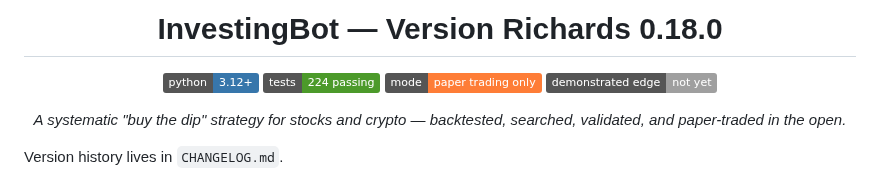
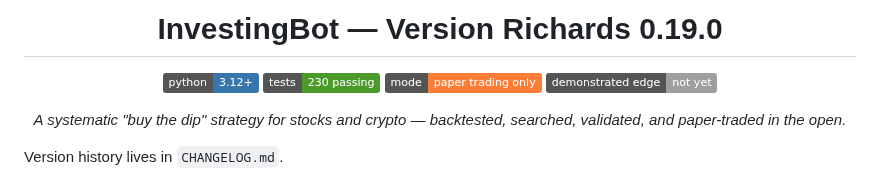
Before and after one commit to HarringtonEthan/InvestingBot, a Markdown page: README.md, the part around the change. Rendered like a GitHub page; badges without logos.

```diff
--- a/README.md
+++ b/README.md
@@ -1,9 +1,9 @@
 <div align="center">
 
-# InvestingBot — Version Richards 0.18.0
+# InvestingBot — Version Richards 0.19.0
 
 [![Python 3.12+](https://img.shields.io/badge/python-3.12%2B-3776AB?logo=python&logoColor=white)](https://www.python.org/downloads/)
-[![Tests: 224 passing](https://img.shields.io/badge/tests-224%20passing-4c9a2a)](tests/)
+[![Tests: 230 passing](https://img.shields.io/badge/tests-230%20passing-4c9a2a)](tests/)
 [![Mode: paper trading only](https://img.shields.io/badge/mode-paper%20trading%20only-orange)](docs/RISK.md)
 [![Demonstrated edge: not yet](https://img.shields.io/badge/demonstrated%20edge-not%20yet-lightgrey)](CHANGELOG.md)
 
```
Also changed, not shown: CHANGELOG.md (+62 -0 lines), site/assets/og-image.png (added), 8 other files.
